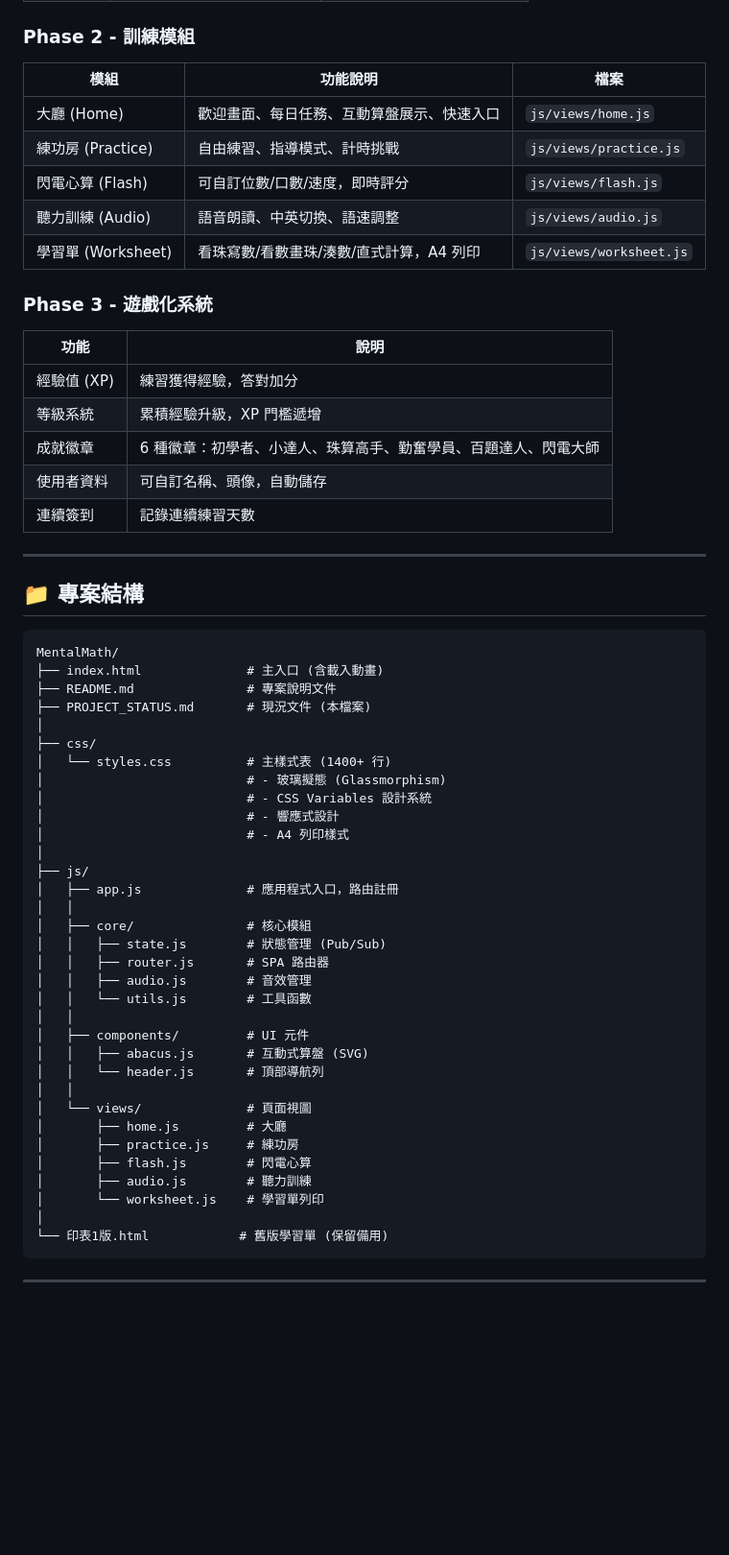
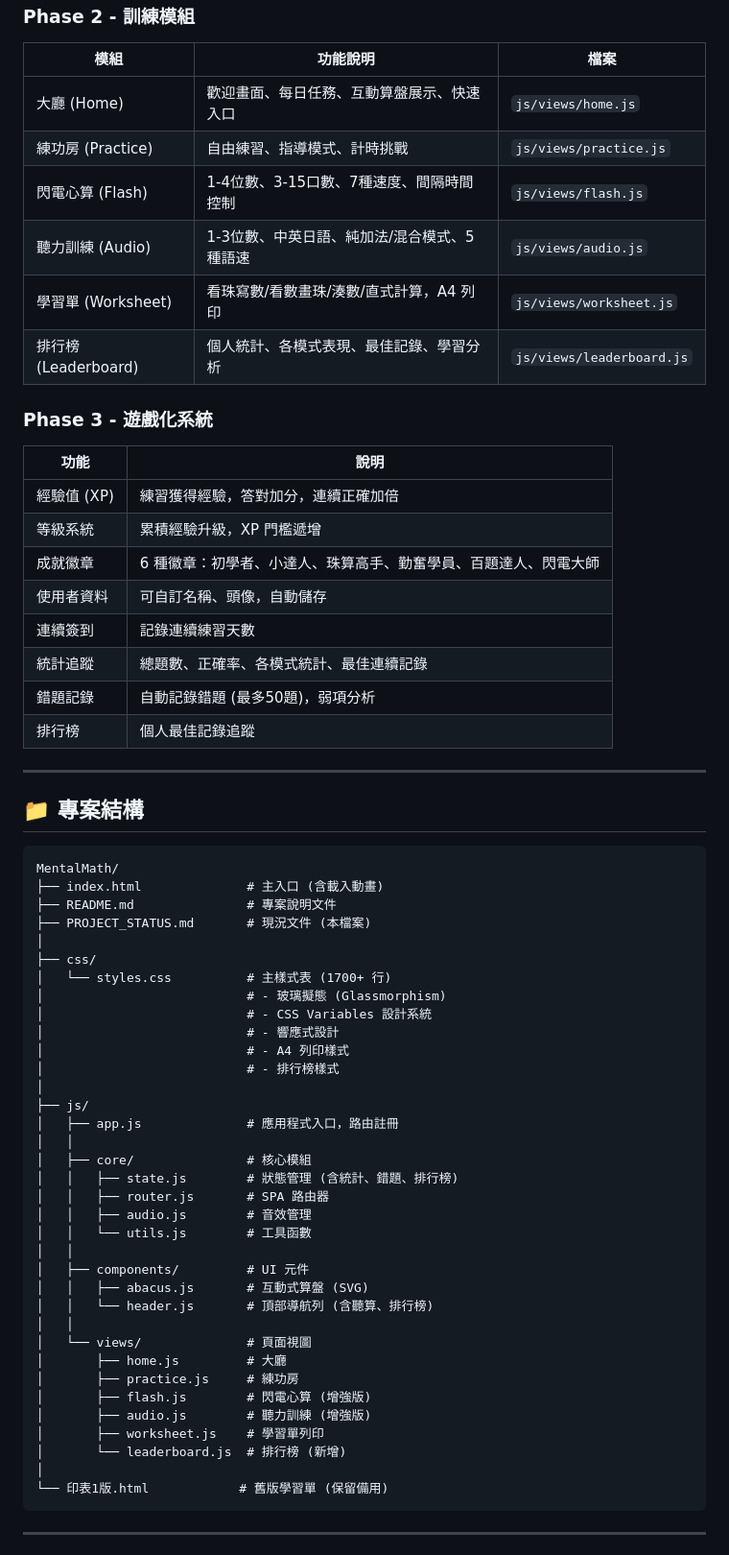
Before and after one commit to colinjen88/MentalMath, a Markdown page: PROJECT_STATUS.md, the part around one of its changes. Shown at 96% size. GitHub-like rendering; blank space fills up the shorter version.

````diff
--- a/PROJECT_STATUS.md
+++ b/PROJECT_STATUS.md
@@ -29,18 +29,22 @@
 |------|----------|------|
 | 大廳 (Home) | 歡迎畫面、每日任務、互動算盤展示、快速入口 | `js/views/home.js` |
 | 練功房 (Practice) | 自由練習、指導模式、計時挑戰 | `js/views/practice.js` |
-| 閃電心算 (Flash) | 可自訂位數/口數/速度，即時評分 | `js/views/flash.js` |
-| 聽力訓練 (Audio) | 語音朗讀、中英切換、語速調整 | `js/views/audio.js` |
+| 閃電心算 (Flash) | 1-4位數、3-15口數、7種速度、間隔時間控制 | `js/views/flash.js` |
+| 聽力訓練 (Audio) | 1-3位數、中英日語、純加法/混合模式、5種語速 | `js/views/audio.js` |
 | 學習單 (Worksheet) | 看珠寫數/看數畫珠/湊數/直式計算，A4 列印 | `js/views/worksheet.js` |
+| 排行榜 (Leaderboard) | 個人統計、各模式表現、最佳記錄、學習分析 | `js/views/leaderboard.js` |
 
 ### Phase 3 - 遊戲化系統
 | 功能 | 說明 |
 |------|------|
-| 經驗值 (XP) | 練習獲得經驗，答對加分 |
+| 經驗值 (XP) | 練習獲得經驗，答對加分，連續正確加倍 |
 | 等級系統 | 累積經驗升級，XP 門檻遞增 |
 | 成就徽章 | 6 種徽章：初學者、小達人、珠算高手、勤奮學員、百題達人、閃電大師 |
 | 使用者資料 | 可自訂名稱、頭像，自動儲存 |
 | 連續簽到 | 記錄連續練習天數 |
+| 統計追蹤 | 總題數、正確率、各模式統計、最佳連續記錄 |
+| 錯題記錄 | 自動記錄錯題 (最多50題)，弱項分析 |
+| 排行榜 | 個人最佳記錄追蹤 |
 
 ---
 
@@ -53,31 +57,33 @@ MentalMath/
 ├── PROJECT_STATUS.md       # 現況文件 (本檔案)
 │
 ├── css/
-│   └── styles.css          # 主樣式表 (1400+ 行)
+│   └── styles.css          # 主樣式表 (1700+ 行)
 │                           # - 玻璃擬態 (Glassmorphism)
 │                           # - CSS Variables 設計系統
 │                           # - 響應式設計
 │                           # - A4 列印樣式
+│                           # - 排行榜樣式
 │
 ├── js/
 │   ├── app.js              # 應用程式入口，路由註冊
 │   │
 │   ├── core/               # 核心模組
-│   │   ├── state.js        # 狀態管理 (Pub/Sub)
+│   │   ├── state.js        # 狀態管理 (含統計、錯題、排行榜)
 │   │   ├── router.js       # SPA 路由器
 │   │   ├── audio.js        # 音效管理
 │   │   └── utils.js        # 工具函數
 │   │
 │   ├── components/         # UI 元件
 │   │   ├── abacus.js       # 互動式算盤 (SVG)
-│   │   └── header.js       # 頂部導航列
+│   │   └── header.js       # 頂部導航列 (含聽算、排行榜)
 │   │
 │   └── views/              # 頁面視圖
 │       ├── home.js         # 大廳
 │       ├── practice.js     # 練功房
-│       ├── flash.js        # 閃電心算
-│       ├── audio.js        # 聽力訓練
-│       └── worksheet.js    # 學習單列印
+│       ├── flash.js        # 閃電心算 (增強版)
+│       ├── audio.js        # 聽力訓練 (增強版)
+│       ├── worksheet.js    # 學習單列印
+│       └── leaderboard.js  # 排行榜 (新增)
 │
 └── 印表1版.html            # 舊版學習單 (保留備用)
 ```
````
Also changed, not shown: other parts of PROJECT_STATUS.md (+22 -9 lines).
